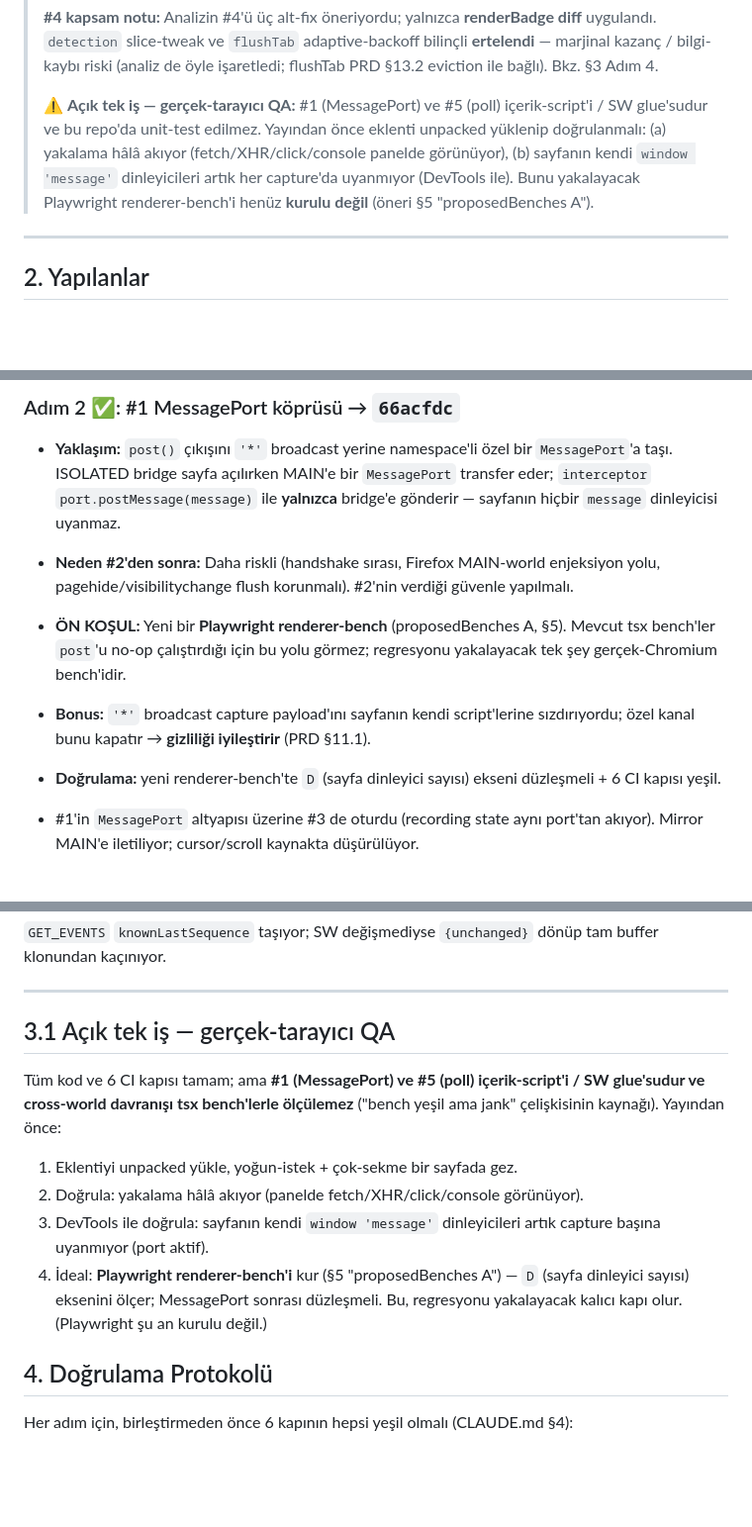
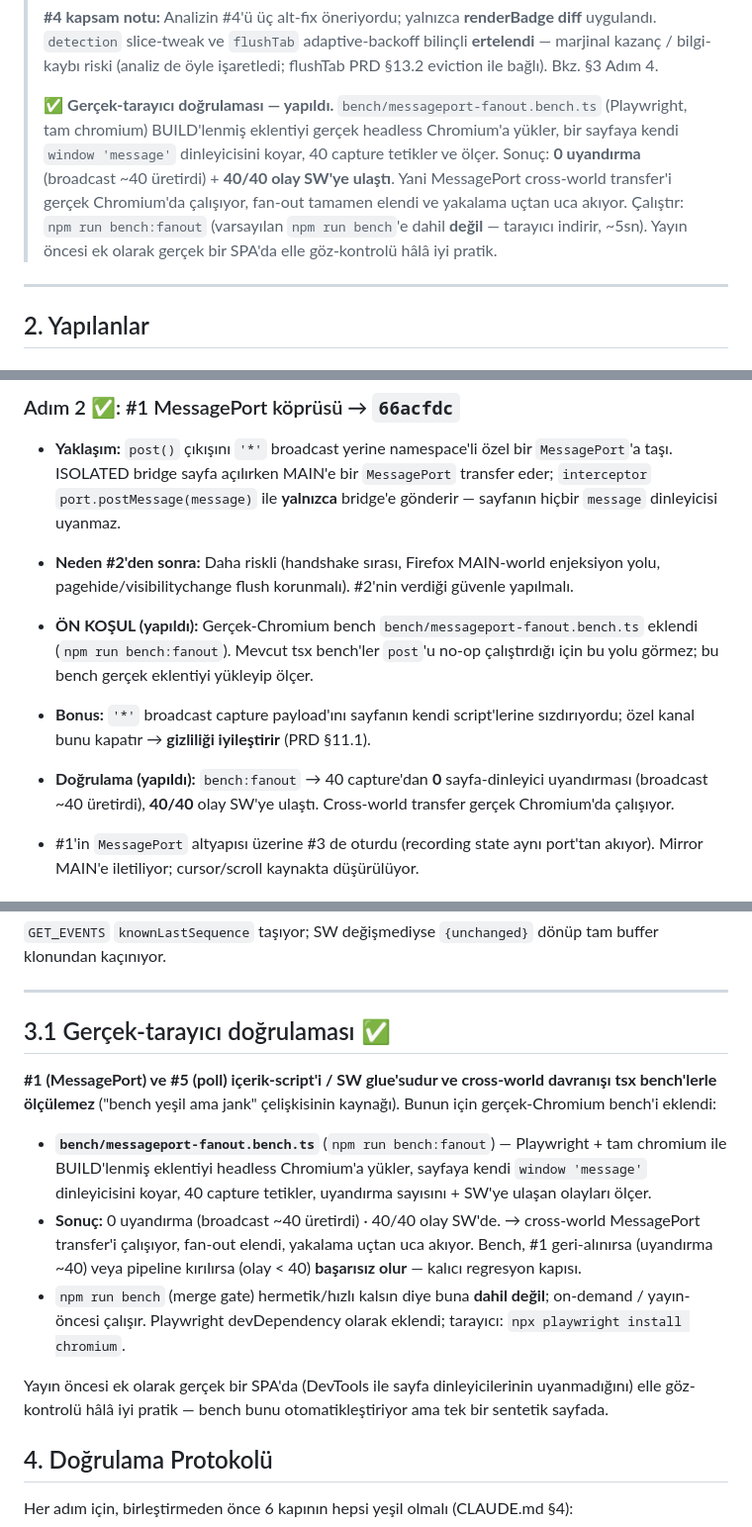
Before and after one commit to osmnnl/hindsight, a Markdown page: perf-plan.md, 3 parts joined by grey strips. Shown at 99% size. Rendered like a GitHub page; blank space fills up the shorter version.

Commit message:
docs(perf): record the real-Chromium verification of #1
bench:fanout passed — 0 page-listener wakeups from 40 captures (broadcast
would be ~40), 40/40 events reached the SW. Update the dashboard, the #1
roadmap entry, and §3.1 from "open QA / Playwright not set up" to
"verified" with the bench as the standing regression gate.

Co-Authored-By: Claude Opus 4.8 (1M context) <noreply@anthropic.com>

```diff
--- a/perf-plan.md
+++ b/perf-plan.md
@@ -27,11 +27,13 @@
 > `detection` slice-tweak ve `flushTab` adaptive-backoff bilinçli **ertelendi** — marjinal kazanç /
 > bilgi-kaybı riski (analiz de öyle işaretledi; flushTab PRD §13.2 eviction ile bağlı). Bkz. §3 Adım 4.
 >
-> ⚠️ **Açık tek iş — gerçek-tarayıcı QA:** #1 (MessagePort) ve #5 (poll) içerik-script'i / SW glue'sudur ve
-> bu repo'da unit-test edilmez. Yayından önce eklenti unpacked yüklenip doğrulanmalı:
-> (a) yakalama hâlâ akıyor (fetch/XHR/click/console panelde görünüyor),
-> (b) sayfanın kendi `window 'message'` dinleyicileri artık her capture'da uyanmıyor (DevTools ile).
-> Bunu yakalayacak Playwright renderer-bench'i henüz **kurulu değil** (öneri §5 "proposedBenches A").
+> ✅ **Gerçek-tarayıcı doğrulaması — yapıldı.** `bench/messageport-fanout.bench.ts` (Playwright,
+> tam chromium) BUILD'lenmiş eklentiyi gerçek headless Chromium'a yükler, bir sayfaya kendi
+> `window 'message'` dinleyicisini koyar, 40 capture tetikler ve ölçer. Sonuç: **0 uyandırma**
+> (broadcast ~40 üretirdi) + **40/40 olay SW'ye ulaştı**. Yani MessagePort cross-world transfer'i
+> gerçek Chromium'da çalışıyor, fan-out tamamen elendi ve yakalama uçtan uca akıyor. Çalıştır:
+> `npm run bench:fanout` (varsayılan `npm run bench`'e dahil **değil** — tarayıcı indirir, ~5sn).
+> Yayın öncesi ek olarak gerçek bir SPA'da elle göz-kontrolü hâlâ iyi pratik.
 
 ---
 
@@ -102,9 +104,9 @@ En hızlı kazanç/risk oranı, düşük risk, fetch'in kanıtlanmış desenini
 
 - **Yaklaşım:** `post()` çıkışını `'*'` broadcast yerine namespace'li özel bir `MessagePort`'a taşı. ISOLATED bridge sayfa açılırken MAIN'e bir `MessagePort` transfer eder; `interceptor` `port.postMessage(message)` ile **yalnızca** bridge'e gönderir — sayfanın hiçbir `message` dinleyicisi uyanmaz.
 - **Neden #2'den sonra:** Daha riskli (handshake sırası, Firefox MAIN-world enjeksiyon yolu, pagehide/visibilitychange flush korunmalı). #2'nin verdiği güvenle yapılmalı.
-- **ÖN KOŞUL:** Yeni bir **Playwright renderer-bench** (proposedBenches A, §5). Mevcut tsx bench'ler `post`'u no-op çalıştırdığı için bu yolu görmez; regresyonu yakalayacak tek şey gerçek-Chromium bench'idir.
+- **ÖN KOŞUL (yapıldı):** Gerçek-Chromium bench `bench/messageport-fanout.bench.ts` eklendi (`npm run bench:fanout`). Mevcut tsx bench'ler `post`'u no-op çalıştırdığı için bu yolu görmez; bu bench gerçek eklentiyi yükleyip ölçer.
 - **Bonus:** `'*'` broadcast capture payload'ını sayfanın kendi script'lerine sızdırıyordu; özel kanal bunu kapatır → **gizliliği iyileştirir** (PRD §11.1).
-- **Doğrulama:** yeni renderer-bench'te `D` (sayfa dinleyici sayısı) ekseni düzleşmeli + 6 CI kapısı yeşil.
+- **Doğrulama (yapıldı):** `bench:fanout` → 40 capture'dan **0** sayfa-dinleyici uyandırması (broadcast ~40 üretirdi), **40/40** olay SW'ye ulaştı. Cross-world transfer gerçek Chromium'da çalışıyor.
 
 - #1'in `MessagePort` altyapısı üzerine #3 de oturdu (recording state aynı port'tan akıyor). Mirror MAIN'e iletiliyor; cursor/scroll kaynakta düşürülüyor.
 
@@ -121,14 +123,15 @@ En hızlı kazanç/risk oranı, düşük risk, fetch'in kanıtlanmış desenini
 
 ---
 
-## 3.1 Açık tek iş — gerçek-tarayıcı QA
+## 3.1 Gerçek-tarayıcı doğrulaması ✅
 
-Tüm kod ve 6 CI kapısı tamam; ama **#1 (MessagePort) ve #5 (poll) içerik-script'i / SW glue'sudur ve cross-world davranışı tsx bench'lerle ölçülemez** ("bench yeşil ama jank" çelişkisinin kaynağı). Yayından önce:
+**#1 (MessagePort) ve #5 (poll) içerik-script'i / SW glue'sudur ve cross-world davranışı tsx bench'lerle ölçülemez** ("bench yeşil ama jank" çelişkisinin kaynağı). Bunun için gerçek-Chromium bench'i eklendi:
 
-1. Eklentiyi unpacked yükle, yoğun-istek + çok-sekme bir sayfada gez.
-2. Doğrula: yakalama hâlâ akıyor (panelde fetch/XHR/click/console görünüyor).
-3. DevTools ile doğrula: sayfanın kendi `window 'message'` dinleyicileri artık capture başına uyanmıyor (port aktif).
-4. İdeal: **Playwright renderer-bench'i** kur (§5 "proposedBenches A") — `D` (sayfa dinleyici sayısı) eksenini ölçer; MessagePort sonrası düzleşmeli. Bu, regresyonu yakalayacak kalıcı kapı olur. (Playwright şu an kurulu değil.)
+- **`bench/messageport-fanout.bench.ts`** (`npm run bench:fanout`) — Playwright + tam chromium ile BUILD'lenmiş eklentiyi headless Chromium'a yükler, sayfaya kendi `window 'message'` dinleyicisini koyar, 40 capture tetikler, uyandırma sayısını + SW'ye ulaşan olayları ölçer.
+- **Sonuç:** 0 uyandırma (broadcast ~40 üretirdi) · 40/40 olay SW'de. → cross-world MessagePort transfer'i çalışıyor, fan-out elendi, yakalama uçtan uca akıyor. Bench, #1 geri-alınırsa (uyandırma ~40) veya pipeline kırılırsa (olay < 40) **başarısız olur** — kalıcı regresyon kapısı.
+- `npm run bench` (merge gate) hermetik/hızlı kalsın diye buna **dahil değil**; on-demand / yayın-öncesi çalışır. Playwright devDependency olarak eklendi; tarayıcı: `npx playwright install chromium`.
+
+Yayın öncesi ek olarak gerçek bir SPA'da (DevTools ile sayfa dinleyicilerinin uyanmadığını) elle göz-kontrolü hâlâ iyi pratik — bench bunu otomatikleştiriyor ama tek bir sentetik sayfada.
 
 ## 4. Doğrulama Protokolü
 
```
Also changed, not shown: other parts of perf-plan.md (+1 -1 lines).
